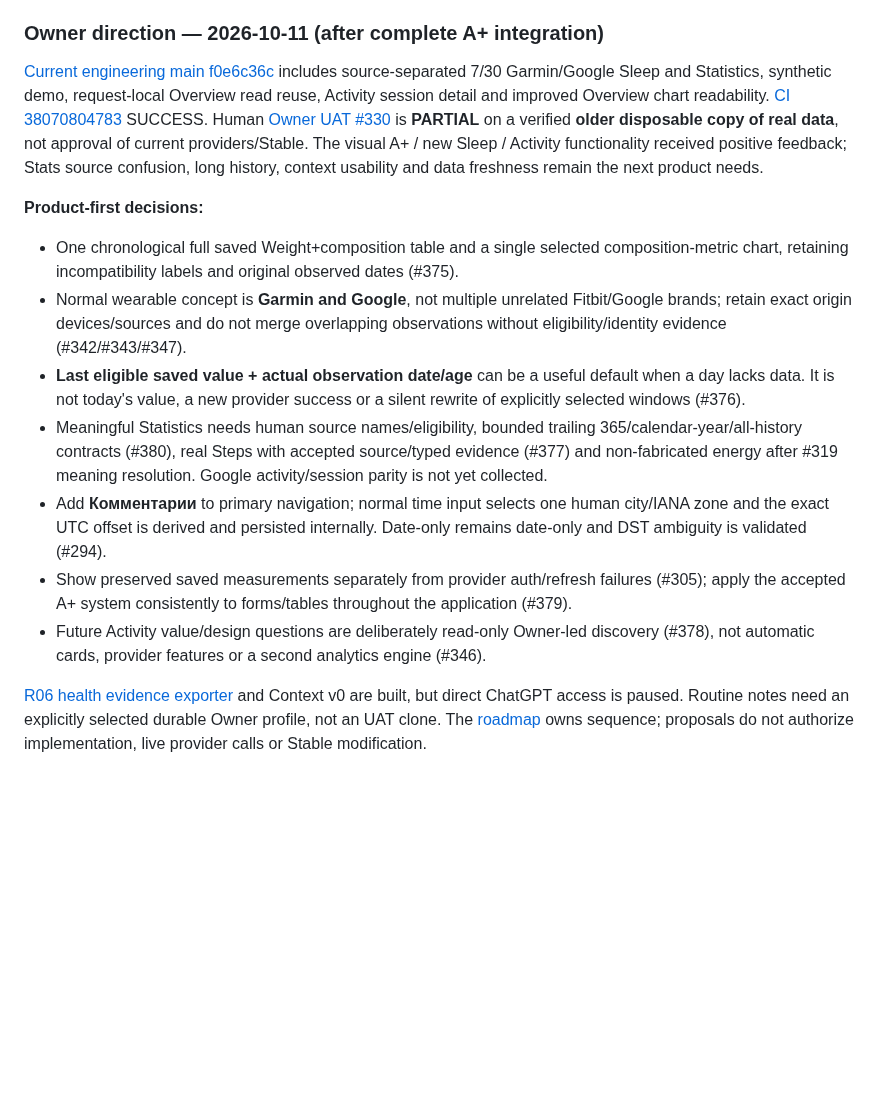
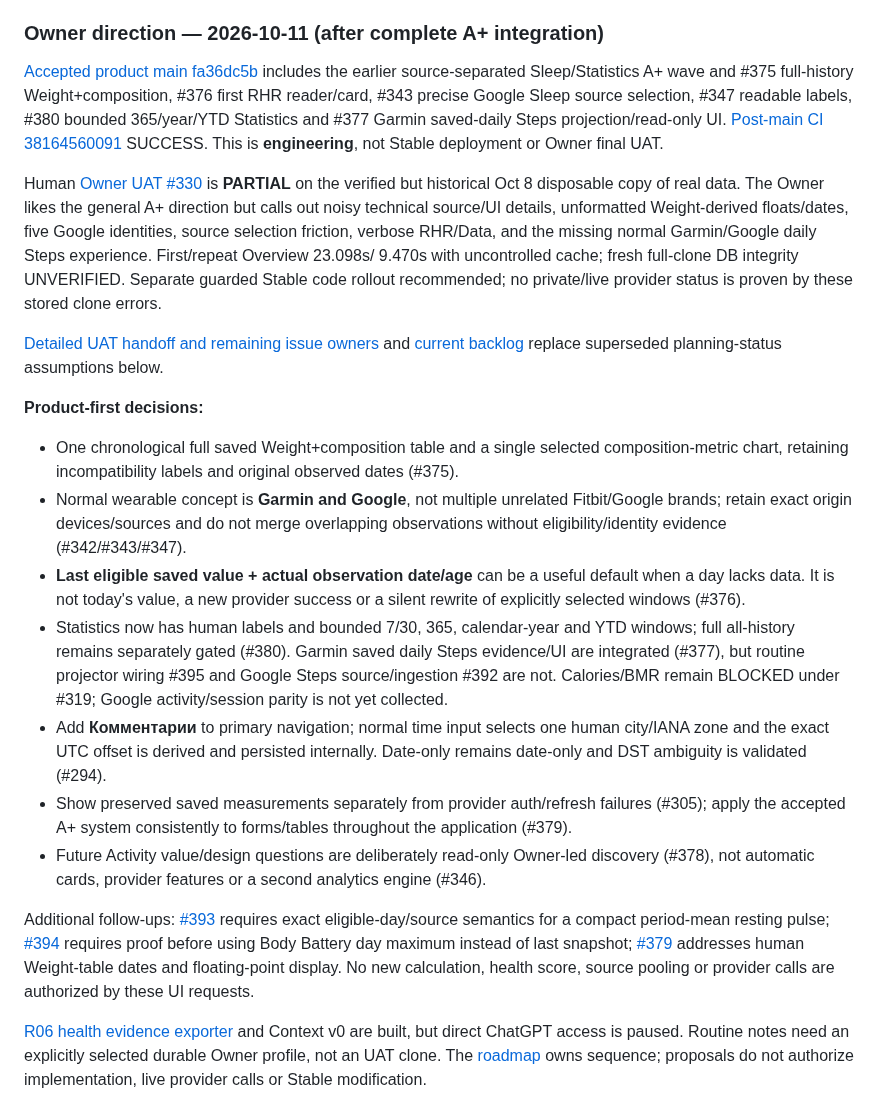
Before and after one commit to LTstripes/Health-Check, a Markdown page: docs/PRODUCT_VISION.md, the part around the change. Rendered like a GitHub page; blank space fills up the shorter version.

Commit message:
docs: align PRODUCT_VISION.md with actual delivered scope and UAT limits

```diff
--- a/docs/PRODUCT_VISION.md
+++ b/docs/PRODUCT_VISION.md
@@ -39,15 +39,27 @@ See [Project Wiki](PROJECT_WIKI.md) and [Current History](EXECUTION_HISTORY_CURR
 
 ### Owner direction — 2026-10-11 (after complete A+ integration)
 
-[Current engineering main f0e6c36c](https://github.com/LTstripes/Health-Check/commit/f0e6c36c4d10f03069111665f10201575ee6ea0e)
-includes source-separated 7/30 Garmin/Google Sleep and Statistics, synthetic
-demo, request-local Overview read reuse, Activity session detail and improved
-Overview chart readability. [CI 38070804783](https://github.com/LTstripes/Health-Check/actions/runs/38070804783)
-SUCCESS. Human [Owner UAT #330](https://github.com/LTstripes/Health-Check/issues/330#issuecomment-6106537913)
-is **PARTIAL** on a verified **older disposable copy of real data**, not
-approval of current providers/Stable. The visual A+ / new Sleep / Activity
-functionality received positive feedback; Stats source confusion, long history,
-context usability and data freshness remain the next product needs.
+[Accepted product main fa36dc5b](https://github.com/LTstripes/Health-Check/commit/fa36dc5b6402fe6e6e166091002faf4af1ec0993)
+includes the earlier source-separated Sleep/Statistics A+ wave and #375
+full-history Weight+composition, #376 first RHR reader/card, #343 precise
+Google Sleep source selection, #347 readable labels, #380 bounded 365/year/YTD
+Statistics and #377 Garmin saved-daily Steps projection/read-only UI.
+[Post-main CI 38164560091](https://github.com/LTstripes/Health-Check/actions/runs/38164560091)
+SUCCESS. This is **engineering**, not Stable deployment or Owner final UAT.
+
+Human [Owner UAT #330](https://github.com/LTstripes/Health-Check/issues/330#issuecomment-6113161066)
+is **PARTIAL** on the verified but historical Oct 8 disposable copy of real
+data. The Owner likes the general A+ direction but calls out noisy technical
+source/UI details, unformatted Weight-derived floats/dates, five Google
+identities, source selection friction, verbose RHR/Data, and the missing
+normal Garmin/Google daily Steps experience. First/repeat Overview 23.098s/
+9.470s with uncontrolled cache; fresh full-clone DB integrity UNVERIFIED.
+Separate guarded Stable code rollout recommended; no private/live provider
+status is proven by these stored clone errors.
+
+[Detailed UAT handoff and remaining issue owners](OWNER_UAT_CHECKPOINT_2026-10-11.md)
+and [current backlog](ROADMAP.md#current-backlog) replace superseded
+planning-status assumptions below.
 
 **Product-first decisions:**
 - One chronological full saved Weight+composition table and a single selected
@@ -59,10 +71,11 @@ context usability and data freshness remain the next product needs.
 - **Last eligible saved value + actual observation date/age** can be a useful
   default when a day lacks data. It is not today's value, a new provider
   success or a silent rewrite of explicitly selected windows (#376).
-- Meaningful Statistics needs human source names/eligibility, bounded trailing
-  365/calendar-year/all-history contracts (#380), real Steps with accepted
-  source/typed evidence (#377) and non-fabricated energy after #319 meaning
-  resolution. Google activity/session parity is not yet collected.
+- Statistics now has human labels and bounded 7/30, 365, calendar-year and YTD
+  windows; full all-history remains separately gated (#380). Garmin saved daily
+  Steps evidence/UI are integrated (#377), but routine projector wiring #395
+  and Google Steps source/ingestion #392 are not. Calories/BMR remain BLOCKED
+  under #319; Google activity/session parity is not yet collected.
 - Add **Комментарии** to primary navigation; normal time input selects one
   human city/IANA zone and the exact UTC offset is derived and persisted
   internally. Date-only remains date-only and DST ambiguity is validated (#294).
@@ -72,6 +85,14 @@ context usability and data freshness remain the next product needs.
 - Future Activity value/design questions are deliberately read-only Owner-led
   discovery (#378), not automatic cards, provider features or a second analytics
   engine (#346).
+
+Additional follow-ups: [#393](https://github.com/LTstripes/Health-Check/issues/393)
+requires exact eligible-day/source semantics for a compact period-mean resting
+pulse; [#394](https://github.com/LTstripes/Health-Check/issues/394)
+requires proof before using Body Battery day maximum instead of last snapshot;
+[#379](https://github.com/LTstripes/Health-Check/issues/379)
+addresses human Weight-table dates and floating-point display. No new calculation,
+health score, source pooling or provider calls are authorized by these UI requests.
 
 [R06 health evidence exporter](https://github.com/LTstripes/Health-Check/issues/341)
 and Context v0 are built, but direct ChatGPT access is paused. Routine notes
```
